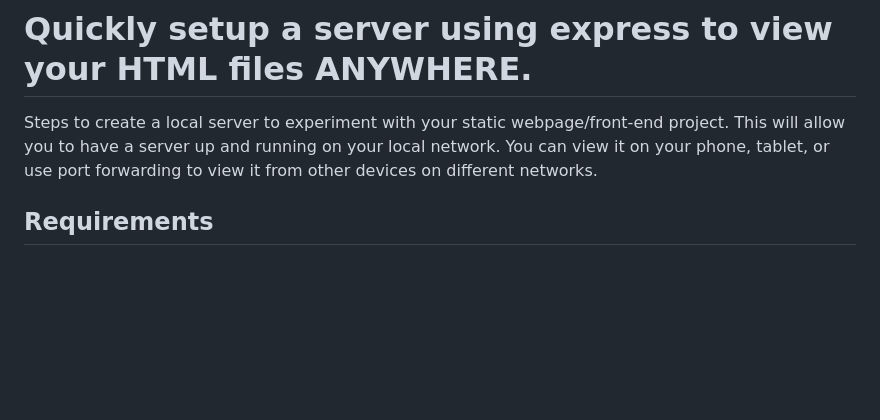
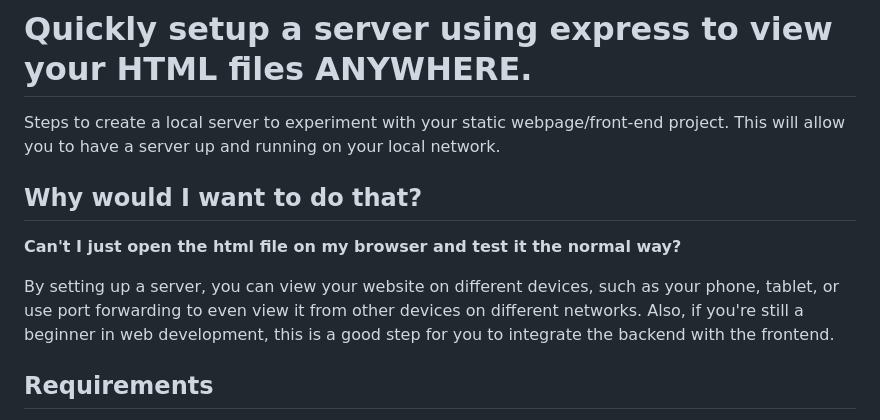
Before and after one commit to marwanelgharbawy/quick-express-html-guide, a Markdown page: README.md, the part around the change. Drawn GitHub-style; blank space fills up the shorter version.

```diff
--- a/README.md
+++ b/README.md
@@ -1,6 +1,11 @@
 # Quickly setup a server using express to view your HTML files ANYWHERE.
 
-Steps to create a local server to experiment with your static webpage/front-end project. This will allow you to have a server up and running on your local network. You can view it on your phone, tablet, or use port forwarding to view it from other devices on different networks.
+Steps to create a local server to experiment with your static webpage/front-end project. This will allow you to have a server up and running on your local network.
+
+## Why would I want to do that?
+**Can't I just open the html file on my browser and test it the normal way?**
+
+By setting up a server, you can view your website on different devices, such as your phone, tablet, or use port forwarding to even view it from other devices on different networks. Also, if you're still a beginner in web development, this is a good step for you to integrate the backend with the frontend.
 
 ## Requirements
 These steps only require you to install node, you can postpone your understanding to express stuff later.
```
